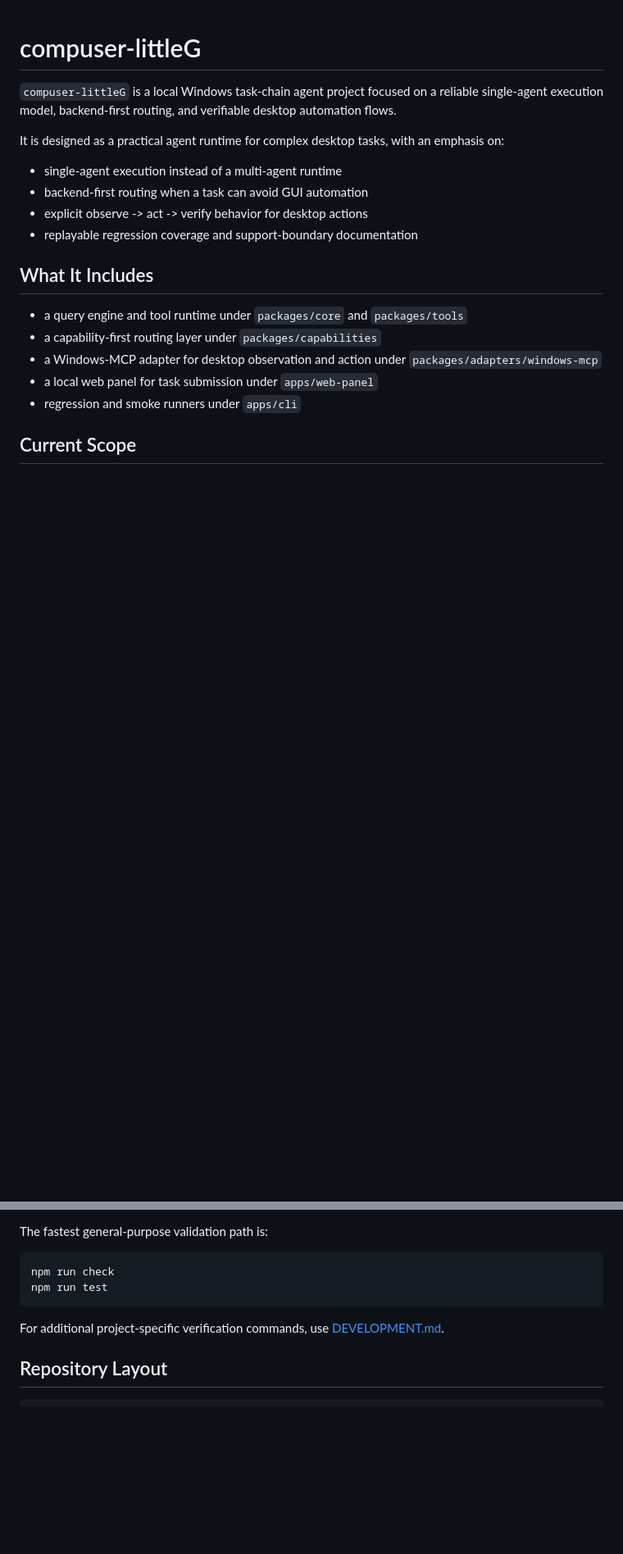
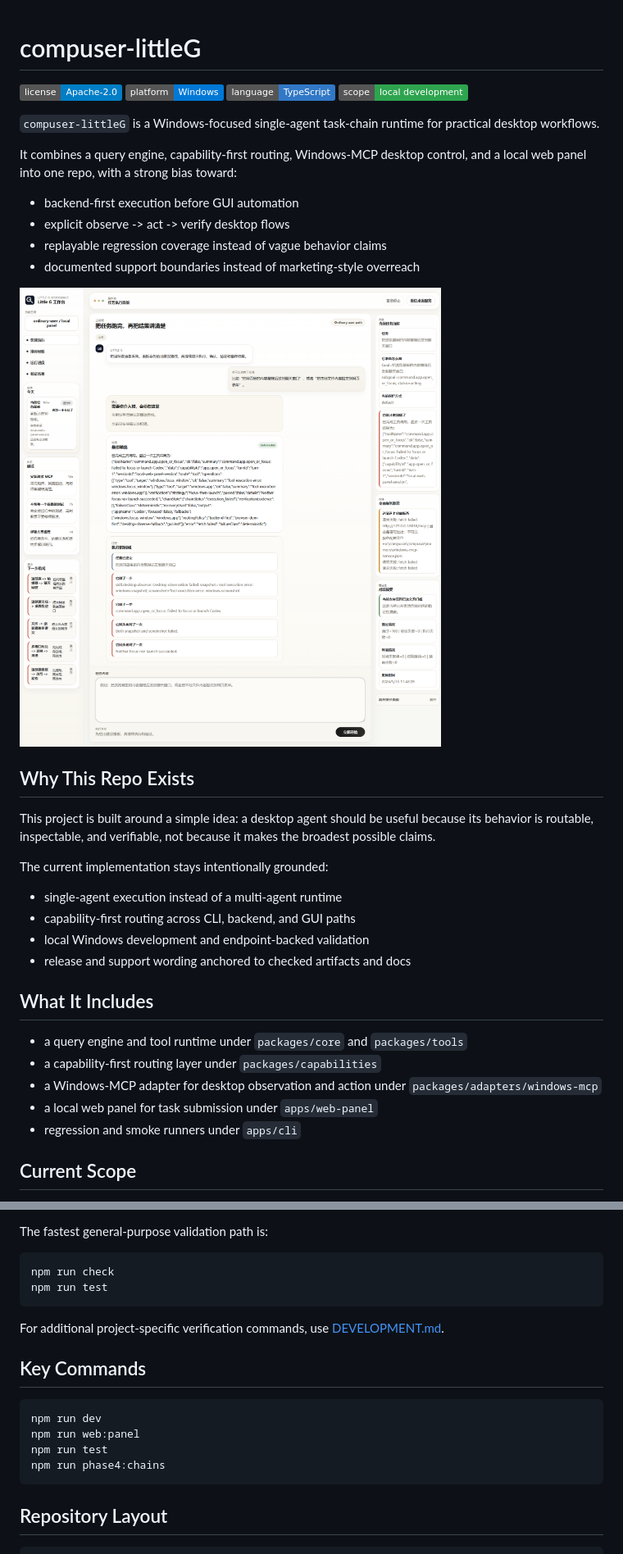
Before and after one commit to moyanGU/compuser-littleG, a Markdown page: README.md, 2 parts joined by grey strips. Shown: that part at 82% size. Drawn GitHub-style; pictures changed too: docs/assets/web-panel.png (added); badges without logos; blank space fills up the shorter version.

Commit message:
enhance readme hero section

````diff
--- a/README.md
+++ b/README.md
@@ -1,13 +1,31 @@
 # compuser-littleG
 
-`compuser-littleG` is a local Windows task-chain agent project focused on a reliable single-agent execution model, backend-first routing, and verifiable desktop automation flows.
+[![License: Apache-2.0](https://img.shields.io/badge/license-Apache--2.0-blue.svg)](./LICENSE)
+![Platform: Windows](https://img.shields.io/badge/platform-Windows-0078D6)
+![Language: TypeScript](https://img.shields.io/badge/language-TypeScript-3178C6)
+![Scope: Local development](https://img.shields.io/badge/scope-local%20development-2ea44f)
 
-It is designed as a practical agent runtime for complex desktop tasks, with an emphasis on:
+`compuser-littleG` is a Windows-focused single-agent task-chain runtime for practical desktop workflows.
+
+It combines a query engine, capability-first routing, Windows-MCP desktop control, and a local web panel into one repo, with a strong bias toward:
+
+- backend-first execution before GUI automation
+- explicit observe -> act -> verify desktop flows
+- replayable regression coverage instead of vague behavior claims
+- documented support boundaries instead of marketing-style overreach
+
+![compuser-littleG web panel](./docs/assets/web-panel.png)
+
+## Why This Repo Exists
+
+This project is built around a simple idea: a desktop agent should be useful because its behavior is routable, inspectable, and verifiable, not because it makes the broadest possible claims.
+
+The current implementation stays intentionally grounded:
 
 - single-agent execution instead of a multi-agent runtime
-- backend-first routing when a task can avoid GUI automation
-- explicit observe -> act -> verify behavior for desktop actions
-- replayable regression coverage and support-boundary documentation
+- capability-first routing across CLI, backend, and GUI paths
+- local Windows development and endpoint-backed validation
+- release and support wording anchored to checked artifacts and docs
 
 ## What It Includes
 
@@ -59,6 +88,15 @@ npm run test
 
 For additional project-specific verification commands, use [DEVELOPMENT.md](./DEVELOPMENT.md).
 
+## Key Commands
+
+```powershell
+npm run dev
+npm run web:panel
+npm run test
+npm run phase4:chains
+```
+
 ## Repository Layout
 
 ```text
````
Also changed, not shown: other parts of README.md (+11 -0 lines).
